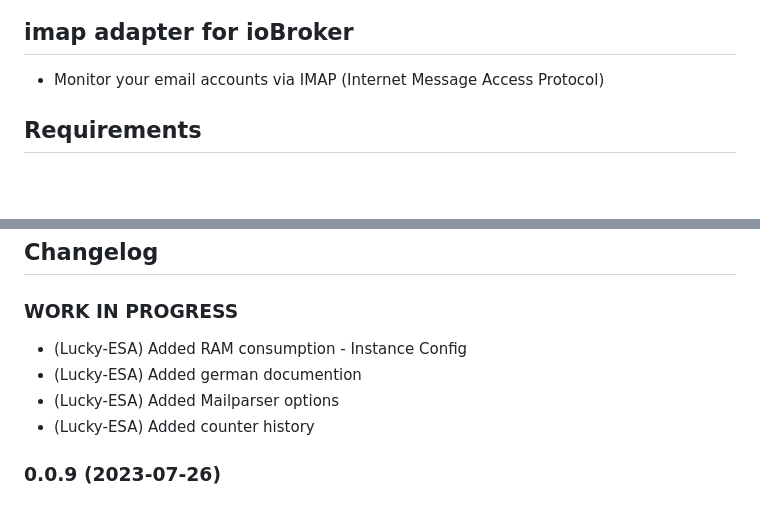
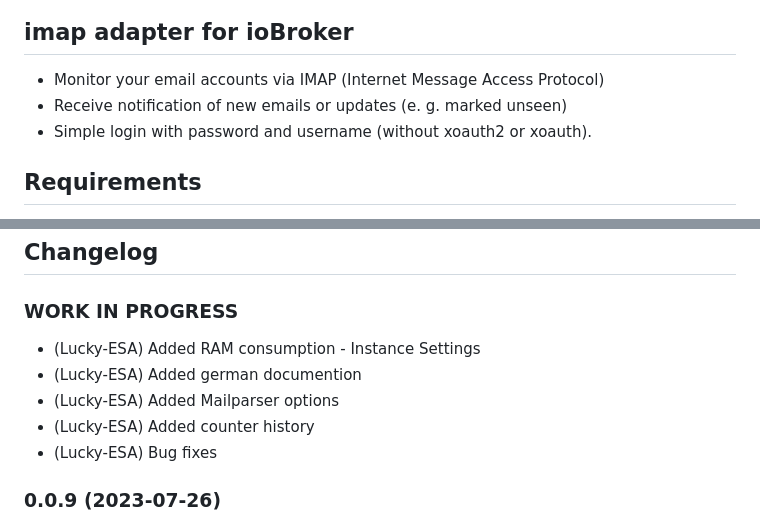
Before and after one commit to Lucky-ESA/ioBroker.imap, a Markdown page: README.md, 2 parts joined by grey strips. GitHub-like rendering; blank space fills up the shorter version.

```diff
--- a/README.md
+++ b/README.md
@@ -24,6 +24,8 @@
 ## imap adapter for ioBroker
 
 -   Monitor your email accounts via IMAP (Internet Message Access Protocol)
+-   Receive notification of new emails or updates (e. g. marked unseen)
+-   Simple login with password and username (without xoauth2 or xoauth).
 
 ## Requirements
 
@@ -55,10 +58,11 @@
 
 ### **WORK IN PROGRESS**
 
--   (Lucky-ESA) Added RAM consumption - Instance Config
+-   (Lucky-ESA) Added RAM consumption - Instance Settings
 -   (Lucky-ESA) Added german documention
 -   (Lucky-ESA) Added Mailparser options
 -   (Lucky-ESA) Added counter history
+-   (Lucky-ESA) Bug fixes
 
 ### 0.0.9 (2023-07-26)
 
```
Also changed, not shown: other parts of README.md (+1 -0 lines), docs/de/README.md (+13 -12 lines), docs/en/README.md (+11 -7 lines).
